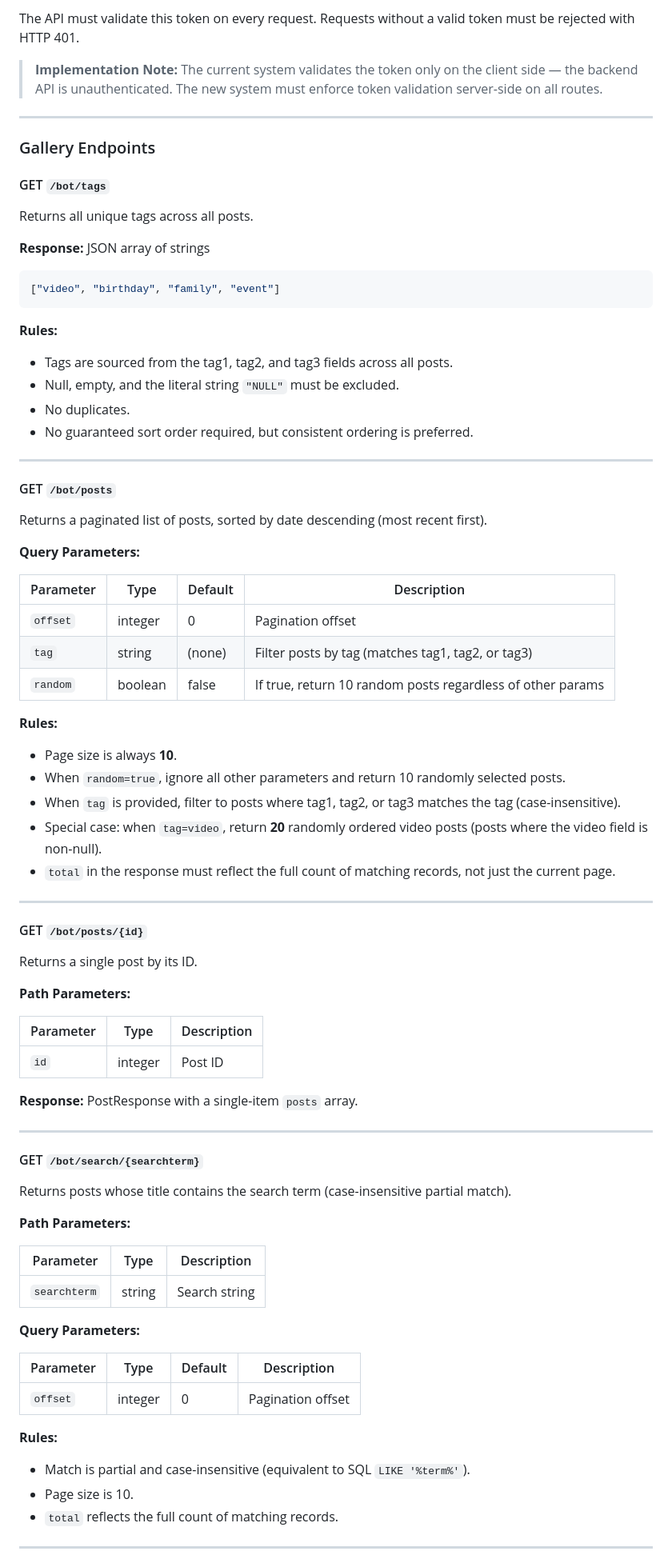
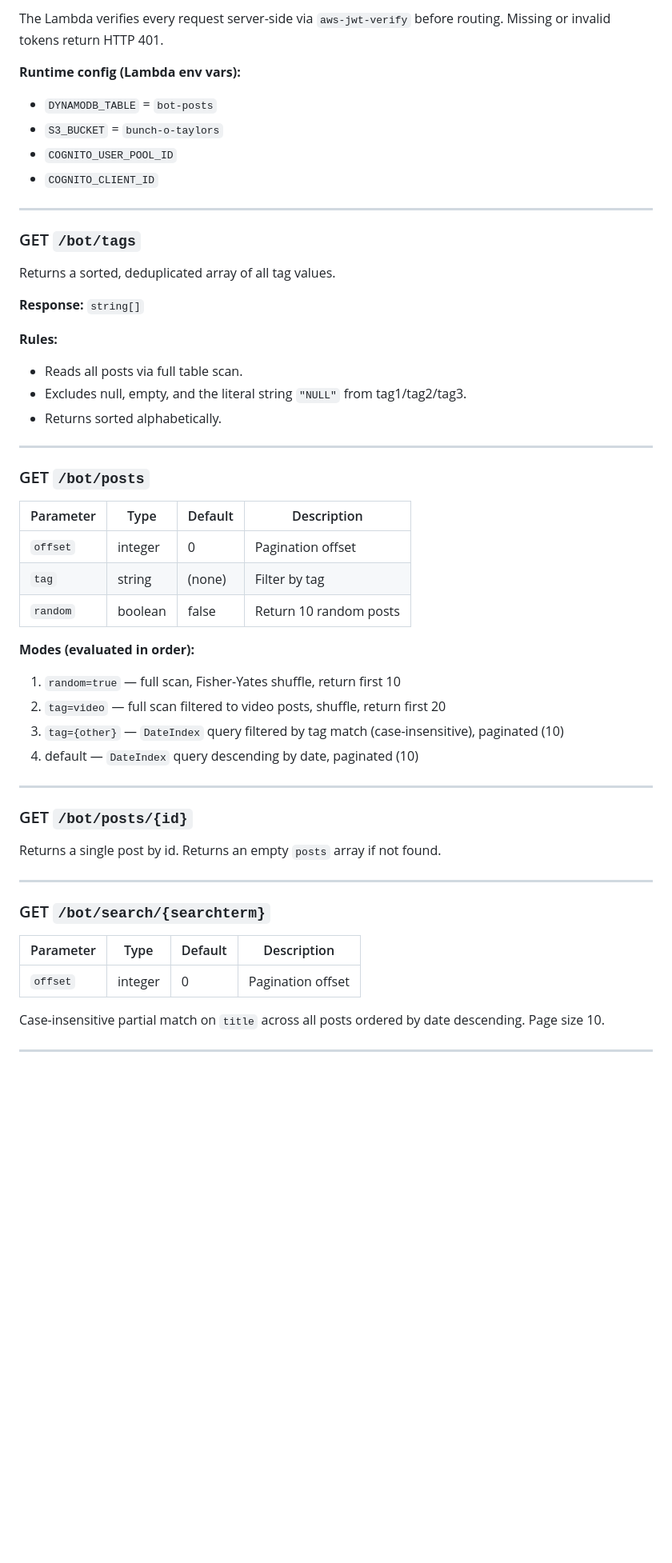
Before and after one commit to toddeus/bunchotaylors, a Markdown page: CLAUDE.md, the part around one of its changes. Shown at 80% size. Rendered like a GitHub page; blank space fills up the shorter version.

Commit message:
updated claude file

````diff
--- a/CLAUDE.md
+++ b/CLAUDE.md
@@ -85,80 +117,54 @@ Authorization: <jwt_token>
 ```
-The API must validate this token on every request. Requests without a valid token must be rejected with HTTP 401.
+The Lambda verifies every request server-side via `aws-jwt-verify` before routing. Missing or invalid tokens return HTTP 401.
 
-> **Implementation Note:** The current system validates the token only on the client side — the backend API is unauthenticated. The new system must enforce token validation server-side on all routes.
+**Runtime config (Lambda env vars):**
+- `DYNAMODB_TABLE` = `bot-posts`
+- `S3_BUCKET` = `bunch-o-taylors`
+- `COGNITO_USER_POOL_ID`
+- `COGNITO_CLIENT_ID`
 
 ---
 
-### Gallery Endpoints
+### GET `/bot/tags`
+Returns a sorted, deduplicated array of all tag values.
 
-#### GET `/bot/tags`
-Returns all unique tags across all posts.
-
-**Response:** JSON array of strings
-```json
-["video", "birthday", "family", "event"]
-```
+**Response:** `string[]`
 
 **Rules:**
-- Tags are sourced from the tag1, tag2, and tag3 fields across all posts.
-- Null, empty, and the literal string `"NULL"` must be excluded.
-- No duplicates.
-- No guaranteed sort order required, but consistent ordering is preferred.
+- Reads all posts via full table scan.
+- Excludes null, empty, and the literal string `"NULL"` from tag1/tag2/tag3.
+- Returns sorted alphabetically.
 
 ---
 
-#### GET `/bot/posts`
-Returns a paginated list of posts, sorted by date descending (most recent first).
-
-**Query Parameters:**
+### GET `/bot/posts`
 
 | Parameter | Type | Default | Description |
 |-----------|------|---------|-------------|
 | `offset` | integer | 0 | Pagination offset |
-| `tag` | string | (none) | Filter posts by tag (matches tag1, tag2, or tag3) |
-| `random` | boolean | false | If true, return 10 random posts regardless of other params |
+| `tag` | string | (none) | Filter by tag |
+| `random` | boolean | false | Return 10 random posts |
 
-**Rules:**
-- Page size is always **10**.
-- When `random=true`, ignore all other parameters and return 10 randomly selected posts.
-- When `tag` is provided, filter to posts where tag1, tag2, or tag3 matches the tag (case-insensitive).
-- Special case: when `tag=video`, return **20** randomly ordered video posts (posts where the video field is non-null).
-- `total` in the response must reflect the full count of matching records, not just the current page.
+**Modes (evaluated in order):**
+1. `random=true` — full scan, Fisher-Yates shuffle, return first 10
+2. `tag=video` — full scan filtered to video posts, shuffle, return first 20
+3. `tag={other}` — `DateIndex` query filtered by tag match (case-insensitive), paginated (10)
+4. default — `DateIndex` query descending by date, paginated (10)
 
 ---
 
-#### GET `/bot/posts/{id}`
-Returns a single post by its ID.
-
-**Path Parameters:**
-
-| Parameter | Type | Description |
-|-----------|------|-------------|
-| `id` | integer | Post ID |
-
-**Response:** PostResponse with a single-item `posts` array.
+### GET `/bot/posts/{id}`
+Returns a single post by id. Returns an empty `posts` array if not found.
 
 ---
 
-#### GET `/bot/search/{searchterm}`
-Returns posts whose title contains the search term (case-insensitive partial match).
-
-**Path Parameters:**
-
-| Parameter | Type | Description |
-|-----------|------|-------------|
-| `searchterm` | string | Search string |
-
-**Query Parameters:**
+### GET `/bot/search/{searchterm}`
 
 | Parameter | Type | Default | Description |
 |-----------|------|---------|-------------|
 | `offset` | integer | 0 | Pagination offset |
 
-**Rules:**
-- Match is partial and case-insensitive (equivalent to SQL `LIKE '%term%'`).
-- Page size is 10.
-- `total` reflects the full count of matching records.
+Case-insensitive partial match on `title` across all posts ordered by date descending. Page size 10.
 
 ---
 
````
Also changed, not shown: other parts of CLAUDE.md (+192 -250 lines).
